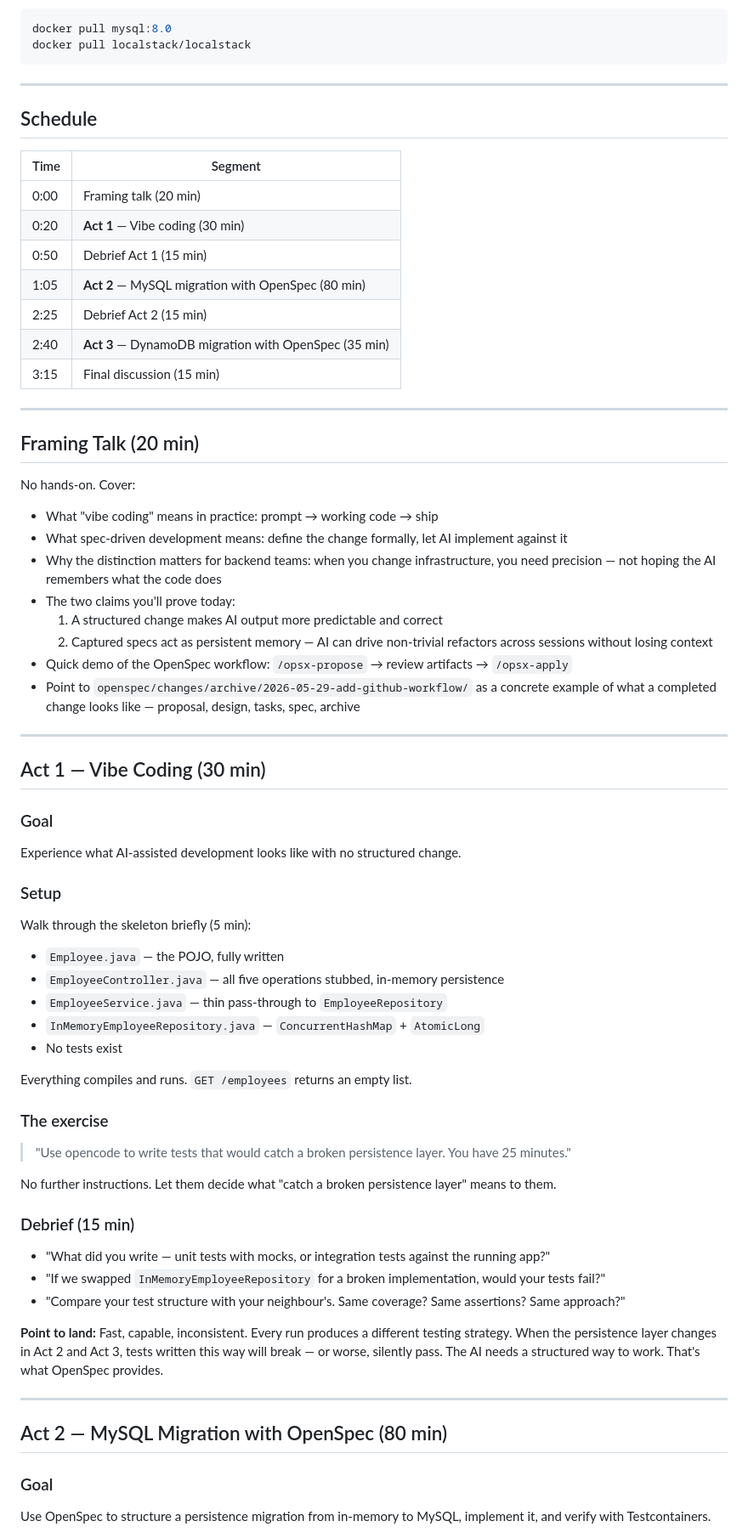
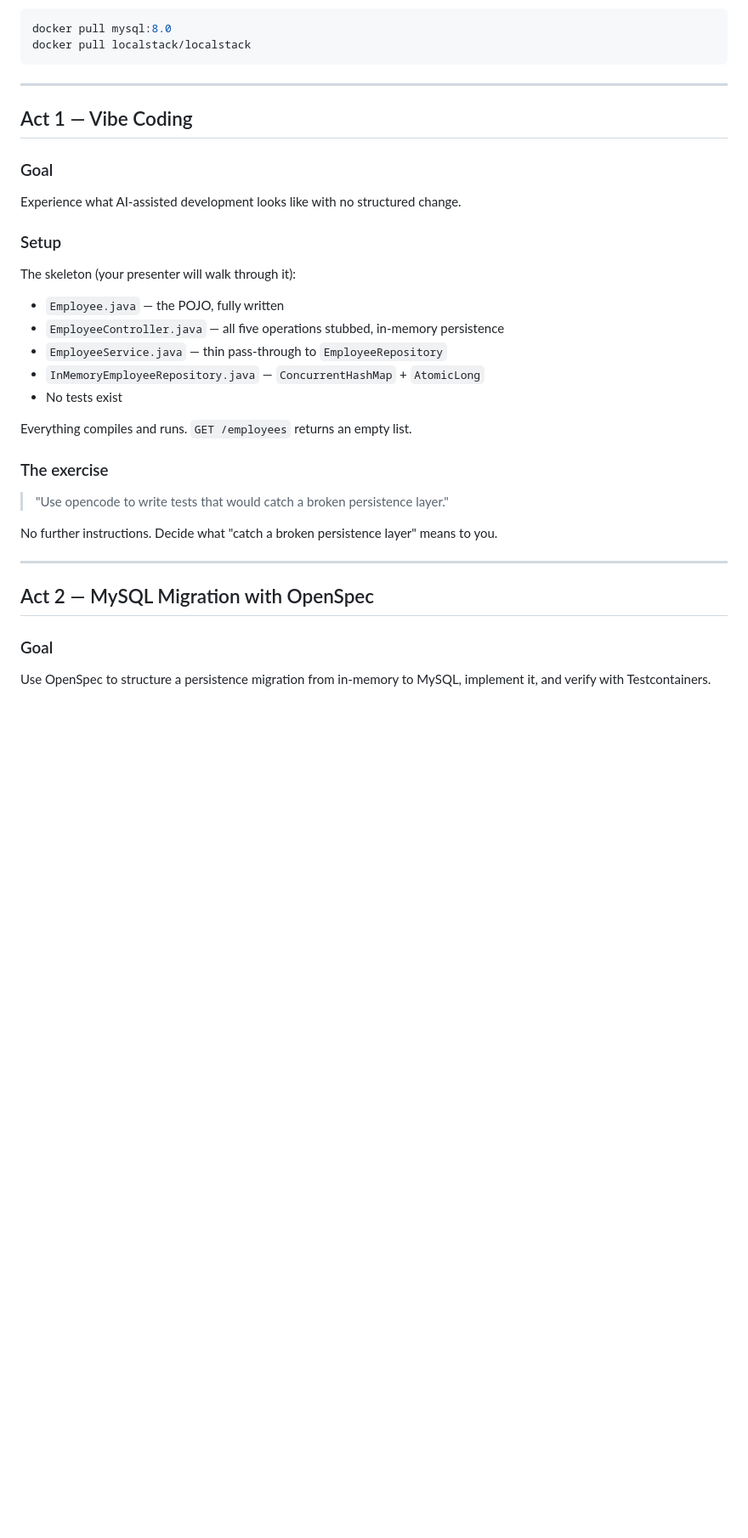
Before and after one commit to itbhp/openspec-playground, a Markdown page: README.md, the part around one of its changes. Shown at 85% size. Rendered like a GitHub page; blank space fills up the shorter version.

Commit message:
docs: split README into participant guide and presenter guide

```diff
--- a/README.md
+++ b/README.md
@@ -45,36 +48,7 @@ docker pull localstack/localstack
 
 ---
 
-## Schedule
-
-| Time | Segment |
-|------|---------|
-| 0:00 | Framing talk (20 min) |
-| 0:20 | **Act 1** — Vibe coding (30 min) |
-| 0:50 | Debrief Act 1 (15 min) |
-| 1:05 | **Act 2** — MySQL migration with OpenSpec (80 min) |
-| 2:25 | Debrief Act 2 (15 min) |
-| 2:40 | **Act 3** — DynamoDB migration with OpenSpec (35 min) |
-| 3:15 | Final discussion (15 min) |
-
----
-
-## Framing Talk (20 min)
-
-No hands-on. Cover:
-
-- What "vibe coding" means in practice: prompt → working code → ship
-- What spec-driven development means: define the change formally, let AI implement against it
-- Why the distinction matters for backend teams: when you change infrastructure, you need precision — not hoping the AI remembers what the code does
-- The two claims you'll prove today:
-   1. A structured change makes AI output more predictable and correct
-   2. Captured specs act as persistent memory — AI can drive non-trivial refactors across sessions without losing context
-- Quick demo of the OpenSpec workflow: `/opsx-propose` → review artifacts → `/opsx-apply`
-- Point to `openspec/changes/archive/2026-05-29-add-github-workflow/` as a concrete example of what a completed change looks like — proposal, design, tasks, spec, archive
-
----
-
-## Act 1 — Vibe Coding (30 min)
+## Act 1 — Vibe Coding
 
 ### Goal
 
@@ -82,7 +56,8 @@ Experience what AI-assisted development looks like with no structured change.
 
 ### Setup
 
-Walk through the skeleton briefly (5 min):
+The skeleton (your presenter will walk through it):
+
 - `Employee.java` — the POJO, fully written
 - `EmployeeController.java` — all five operations stubbed, in-memory persistence
 - `EmployeeService.java` — thin pass-through to `EmployeeRepository`
@@ -93,21 +68,13 @@ Everything compiles and runs. `GET /employees` returns an empty list.
 
 ### The exercise
 
-> "Use opencode to write tests that would catch a broken persistence layer. You have 25 minutes."
+> "Use opencode to write tests that would catch a broken persistence layer."
 
-No further instructions. Let them decide what "catch a broken persistence layer" means to them.
-
-### Debrief (15 min)
-
-- "What did you write — unit tests with mocks, or integration tests against the running app?"
-- "If we swapped `InMemoryEmployeeRepository` for a broken implementation, would your tests fail?"
-- "Compare your test structure with your neighbour's. Same coverage? Same assertions? Same approach?"
-
-**Point to land:** Fast, capable, inconsistent. Every run produces a different testing strategy. When the persistence layer changes in Act 2 and Act 3, tests written this way will break — or worse, silently pass. The AI needs a structured way to work. That's what OpenSpec provides.
+No further instructions. Decide what "catch a broken persistence layer" means to you.
 
 ---
 
-## Act 2 — MySQL Migration with OpenSpec (80 min)
+## Act 2 — MySQL Migration with OpenSpec
 
 ### Goal
 
```
Also changed, not shown: other parts of README.md (+18 -84 lines), PRESENTER_GUIDE.md (added, +234 -0 lines).
